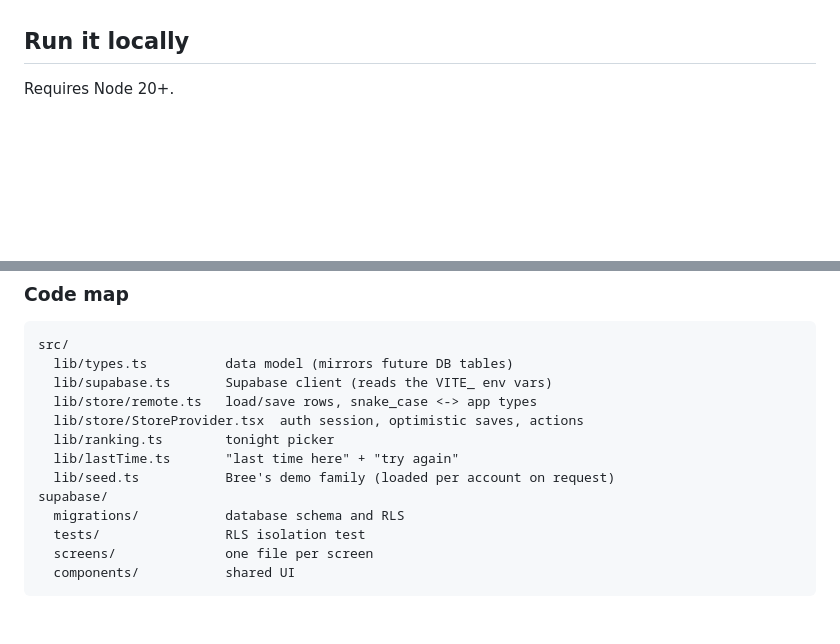
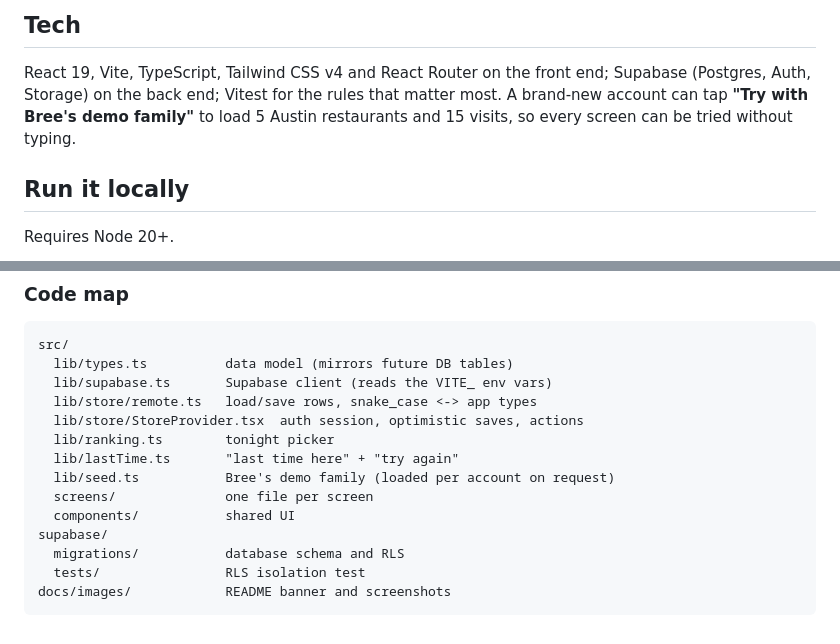
Before and after one commit to anaheet-personal/eatinout, a Markdown page: README.md, 2 parts joined by grey strips. GitHub-like rendering; blank space fills up the shorter version.

````diff
--- a/README.md
+++ b/README.md
@@ -12,3 +115,6 @@ Stack: React 19, Vite, TypeScript, Tailwind CSS v4, React Router, Supabase JS, V
+## Tech
+
+React 19, Vite, TypeScript, Tailwind CSS v4 and React Router on the front end; Supabase (Postgres, Auth, Storage) on the back end; Vitest for the rules that matter most. A brand-new account can tap **"Try with Bree's demo family"** to load 5 Austin restaurants and 15 visits, so every screen can be tried without typing.
 
 ## Run it locally
 
@@ -88,9 +194,10 @@ src/
   lib/ranking.ts        tonight picker
   lib/lastTime.ts       "last time here" + "try again"
   lib/seed.ts           Bree's demo family (loaded per account on request)
+  screens/              one file per screen
+  components/           shared UI
 supabase/
   migrations/           database schema and RLS
   tests/                RLS isolation test
-  screens/              one file per screen
-  components/           shared UI
+docs/images/            README banner and screenshots
 ```
````
Also changed, not shown: other parts of README.md (+107 -4 lines), docs/images/hero.png (added), docs/images/screen-last-time-here.png (added), docs/images/screen-log-visit.png (added), docs/images/screen-tonight.png (added).
